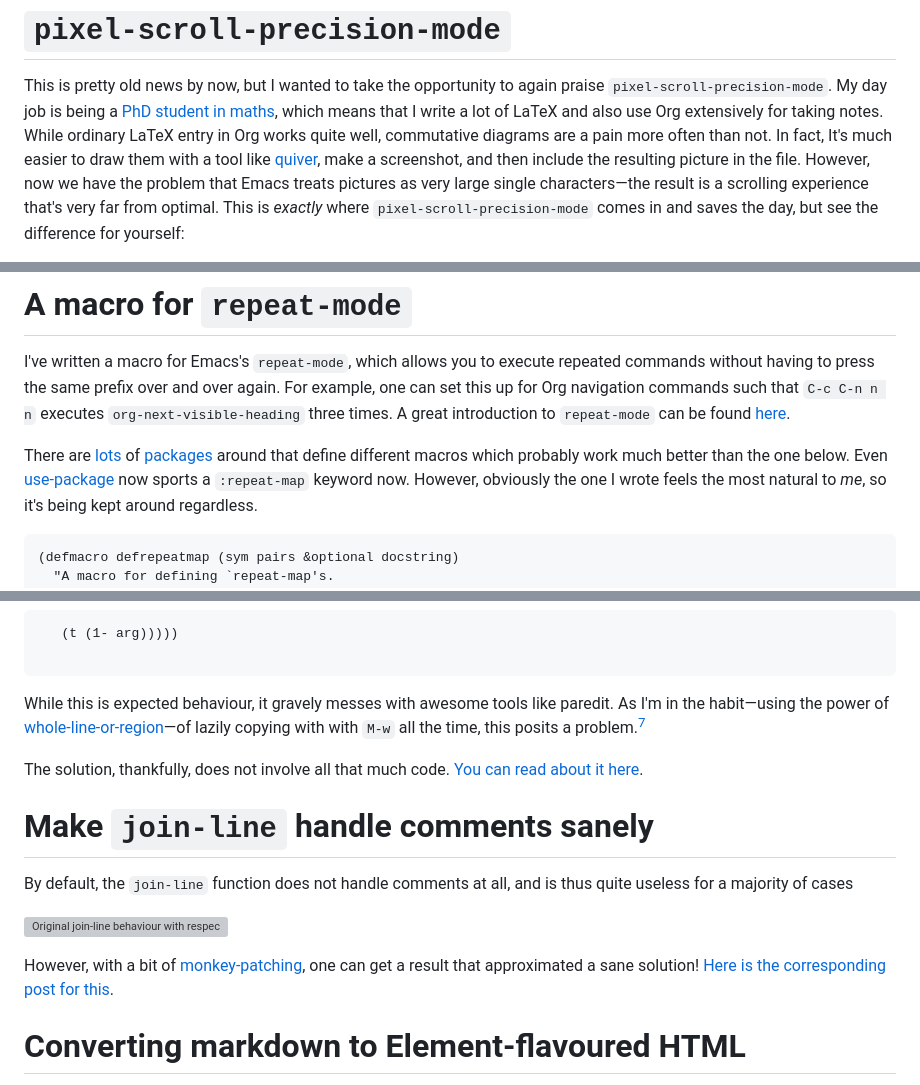
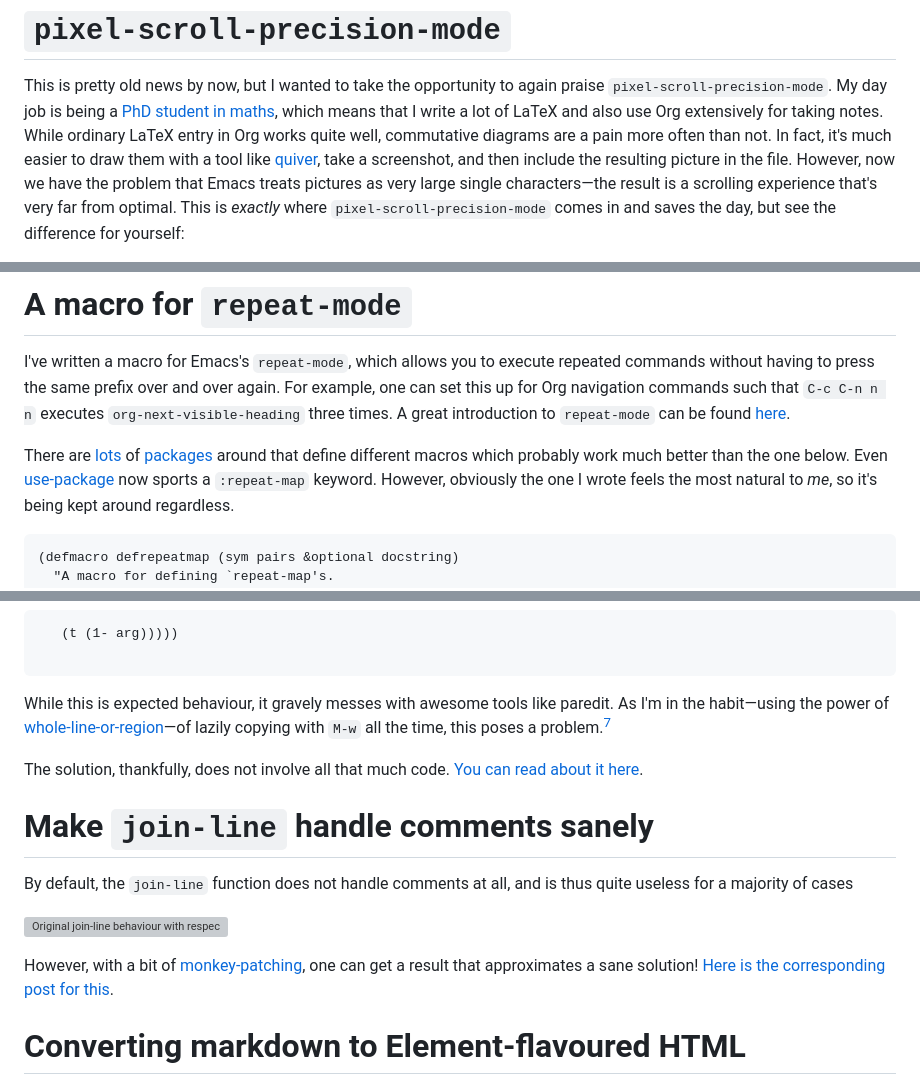
Before and after one commit to slotThe/slotThe.github.io, a Markdown page: posts/emacs-potpourri.md, 3 parts joined by grey strips. Rendered like a GitHub page; grey boxes are pictures that could not be loaded.

Commit message:
posts/emacs-potpourri: Fix typos

````diff
--- a/posts/emacs-potpourri.md
+++ b/posts/emacs-potpourri.md
@@ -53,8 +53,8 @@ again praise `pixel-scroll-precision-mode`.  My day job is being a [PhD
 student in maths][posts:phd-workflow], which means that I write a lot of
 LaTeX and also use Org extensively for taking notes.  While ordinary
 LaTeX entry in Org works quite well, commutative diagrams are a pain
-more often than not.  In fact, It's much easier to draw them with a tool
-like [quiver], make a screenshot, and then include the resulting picture
+more often than not.  In fact, it's much easier to draw them with a tool
+like [quiver], take a screenshot, and then include the resulting picture
 in the file.  However, now we have the problem that Emacs treats
 pictures as very large single characters—the result is a scrolling
 experience that's very far from optimal.  This is _exactly_ where
@@ -362,8 +362,7 @@ three times.  A great introduction to `repeat-mode` can be found
 
 There are [lots][emacs:repeat-mode:1] of [packages][emacs:repeat-mode:2]
 around that define different macros which probably work much better than
-the one below.  Even [use-package] now sports a `:repeat-map` keyword
-now.  However, obviously the one I wrote feels the most natural to _me_,
+the one below.  Even [use-package] now sports a `:repeat-map` keyword.  However, obviously the one I wrote feels the most natural to _me_,
 so it's being kept around regardless.
 
 ``` emacs-lisp
@@ -569,8 +568,8 @@ it will be returned exactly as-is:
 ```
 
 While this is expected behaviour, it gravely messes with awesome tools like paredit.
-As I'm in the habit—using the power of [whole-line-or-region](https://github.com/purcell/whole-line-or-region)—of lazily copying with with `M-w` all the time,
-this posits a problem.[^6]
+As I'm in the habit—using the power of [whole-line-or-region](https://github.com/purcell/whole-line-or-region)—of lazily copying with `M-w` all the time,
+this poses a problem.[^6]
 
 The solution, thankfully, does not involve all that much code.
 [You can read about it here](https://tony-zorman.com/posts/yanking.html).
@@ -586,7 +585,7 @@ and is thus quite useless for a majority of cases
 
 However,
 with a bit of [monkey-patching],
-one can get a result that approximated a sane solution!
+one can get a result that approximates a sane solution!
 [Here is the corresponding post for this](https://tony-zorman.com/posts/join-lines-comments.html).
 
 # Converting markdown to Element-flavoured HTML
````
Also changed, not shown: other parts of posts/emacs-potpourri.md (+6 -6 lines).
